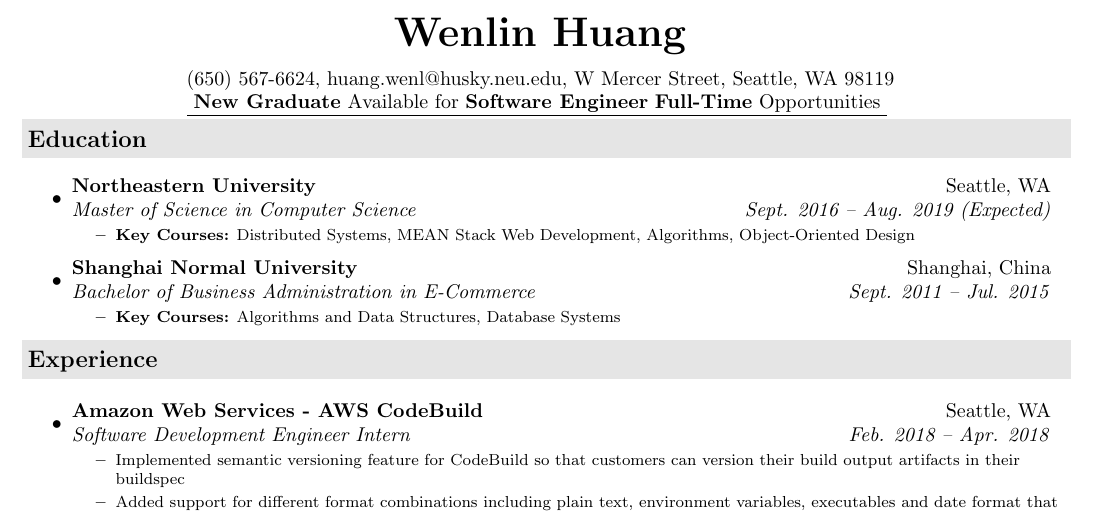
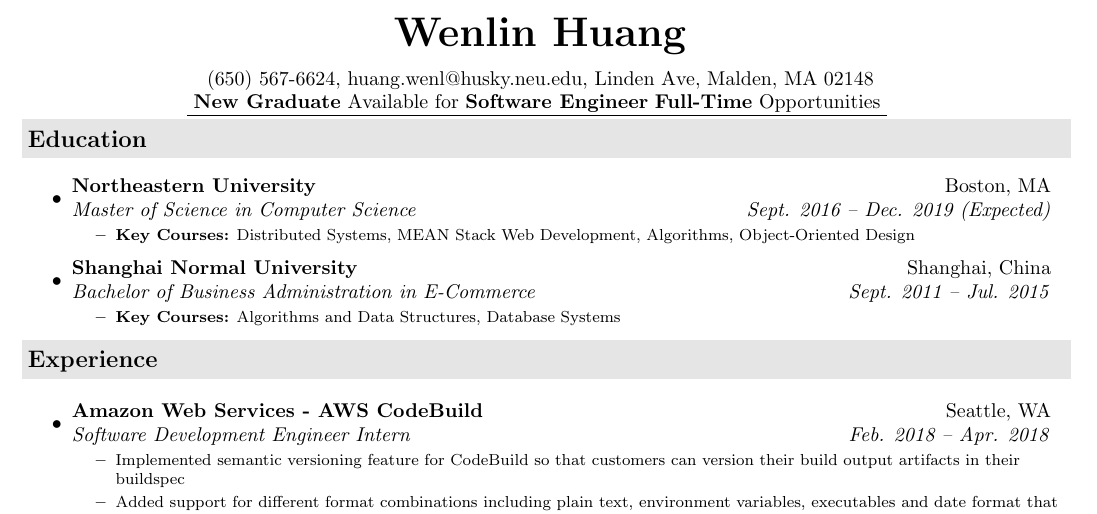
Before and after one commit to jeremylinlin/resume-wenlin-huang, a LaTeX document (src/Wenlin Huang - Software Engineer.tex): part of the page, cut so that both start at the same text. Compiled offline with pdfLaTeX.

Commit message:
Update location from Seattle to Boston

```diff
--- a/src/Wenlin Huang - Software Engineer.tex
+++ b/src/Wenlin Huang - Software Engineer.tex
@@ -65,7 +65,7 @@ urlcolor=black
 
     (650) 567-6624,
     \href {mailto:huang.wenl@husky.neu.edu} {huang.wenl@husky.neu.edu},
-    {W Mercer Street, Seattle, WA 98119} \\
+    {Linden Ave, Malden, MA 02148} \\
 
     {
         \underline{
@@ -92,9 +92,9 @@ urlcolor=black
         {http://www.northeastern.edu}
         {Northeastern University}
         }
-        {Seattle, WA}
+        {Boston, MA}
         {Master of Science in Computer Science}
-        {Sept. 2016 -- Aug. 2019 (Expected)}
+        {Sept. 2016 -- Dec. 2019 (Expected)}
         {\footnotesize
         \begin{itemize}
             \resitem
```
Also changed, not shown: out/Wenlin Huang - Software Engineer.pdf, out/Wenlin Huang - Software Engineer.png.
